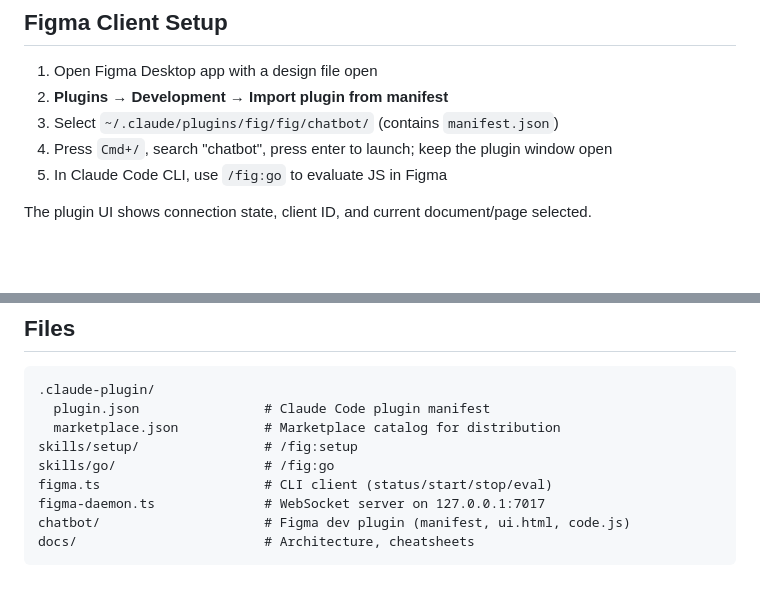
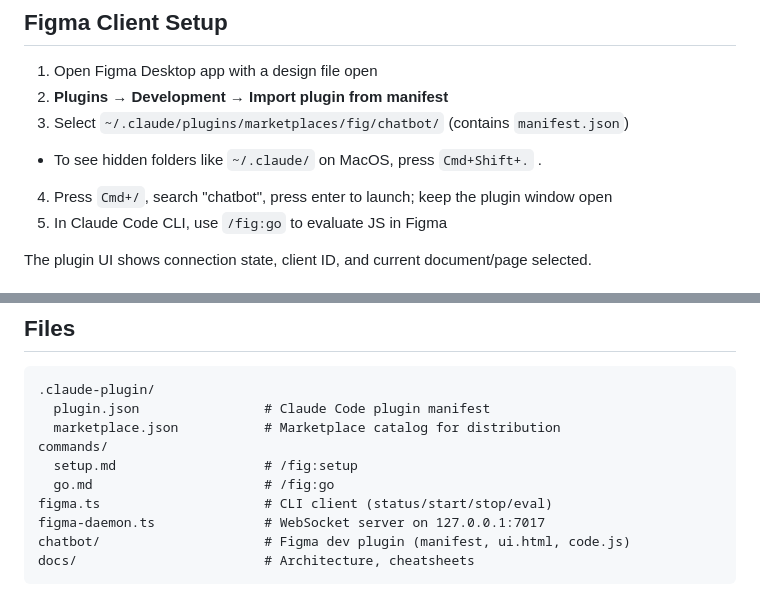
Before and after one commit to aminroosta/figma-chatbot, a Markdown page: readme.md, 2 parts joined by grey strips. Drawn GitHub-style; blank space fills up the shorter version.

Commit message:
convert skills to commands for explicit user invocation

```diff
--- a/readme.md
+++ b/readme.md
@@ -41,7 +41,8 @@ claude --plugin-dir ./figma-chatbot
 
 1. Open Figma Desktop app with a design file open
 2. **Plugins → Development → Import plugin from manifest**
-3. Select `~/.claude/plugins/fig/fig/chatbot/` (contains `manifest.json`)
+3. Select `~/.claude/plugins/marketplaces/fig/chatbot/` (contains `manifest.json`)
+  - To see hidden folders like `~/.claude/` on MacOS, press `Cmd+Shift+.` .
 4. Press `Cmd+/`, search "chatbot", press enter to launch; keep the plugin window open
 5. In Claude Code CLI, use `/fig:go` to evaluate JS in Figma
 
@@ -79,8 +80,9 @@ See [docs/architecture.md](docs/architecture.md) for protocol details, data flow
 .claude-plugin/
   plugin.json                # Claude Code plugin manifest
   marketplace.json           # Marketplace catalog for distribution
-skills/setup/                # /fig:setup
-skills/go/                   # /fig:go
+commands/
+  setup.md                   # /fig:setup
+  go.md                      # /fig:go
 figma.ts                     # CLI client (status/start/stop/eval)
 figma-daemon.ts              # WebSocket server on 127.0.0.1:7017
 chatbot/                     # Figma dev plugin (manifest, ui.html, code.js)
```
Also changed, not shown: commands/go.md (renamed from skills/go/SKILL.md), commands/setup.md (renamed from skills/setup/SKILL.md).
